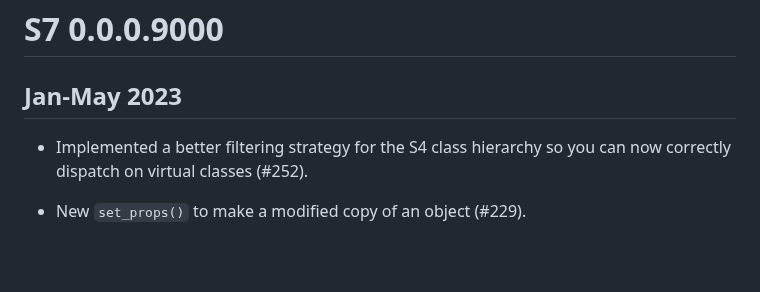
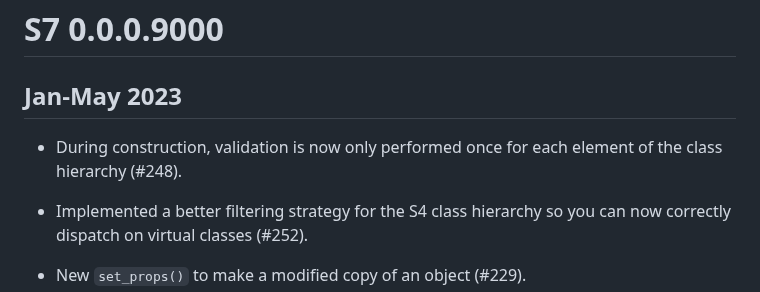
Before and after one commit to RConsortium/S7, a Markdown page: NEWS.md, the part around the change. GitHub-like rendering; blank space fills up the shorter version.

Commit message:
Add news bullet

```diff
--- a/NEWS.md
+++ b/NEWS.md
@@ -1,6 +1,9 @@
 # S7 0.0.0.9000
 
 ## Jan-May 2023
+
+* During construction, validation is now only performed once for each
+  element of the class hierarchy (#248).
 
 * Implemented a better filtering strategy for the S4 class hierarchy so
   you can now correctly dispatch on virtual classes (#252).
```
